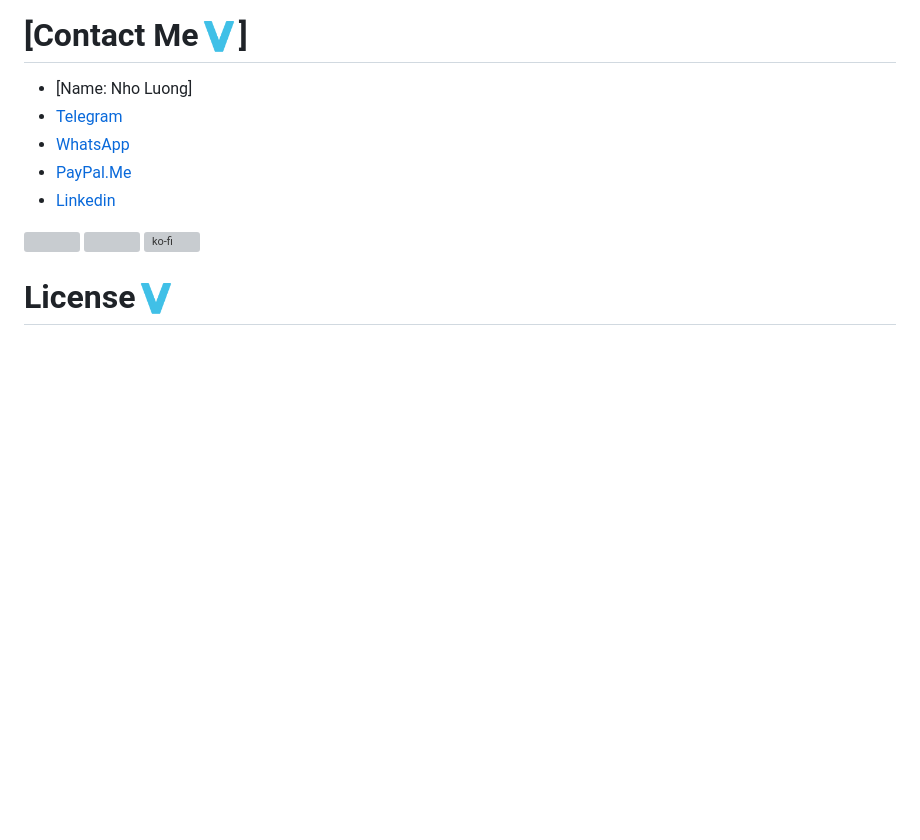
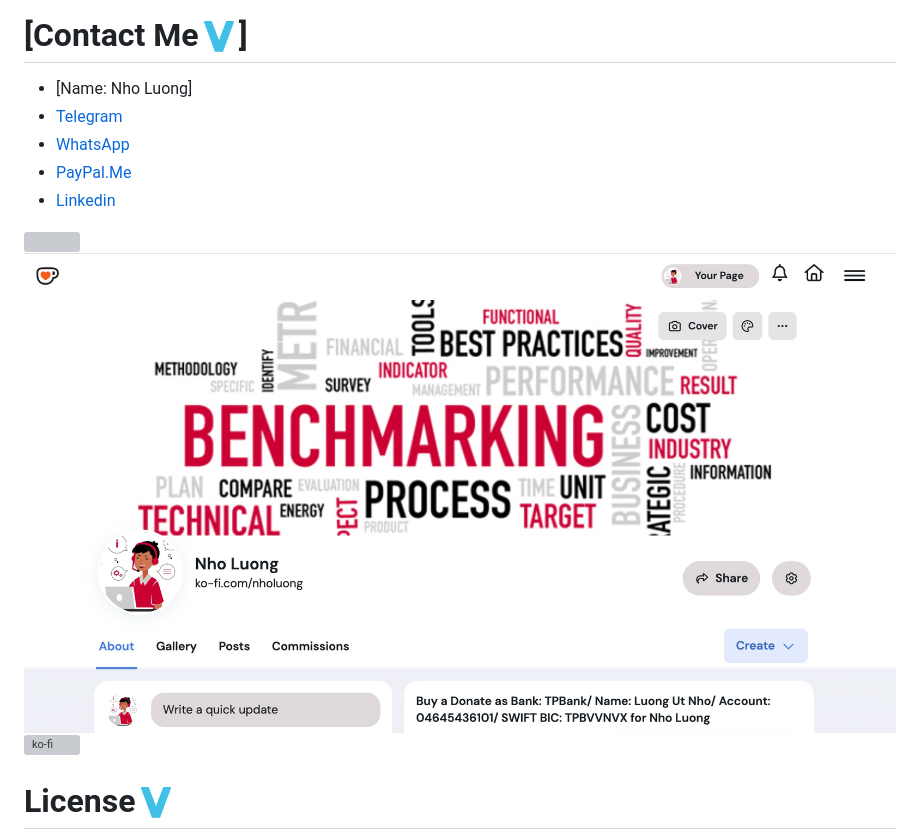
Before and after one commit to nholuongut/google-kubernetes-engine, a Markdown page: README.md, the part around the change. GitHub-like rendering; blank space fills up the shorter version; grey boxes are pictures that could not be loaded.

```diff
--- a/README.md
+++ b/README.md
@@ -192,7 +192,7 @@
 * [Linkedin](https://www.linkedin.com/in/nholuong/)
 
 ![](https://i.imgur.com/waxVImv.png)
-![](Donate.png)
+![](Donate.jpg)
 [![ko-fi](https://ko-fi.com/img/githubbutton_sm.svg)](https://ko-fi.com/nholuong)
 
 # License🇻
```
